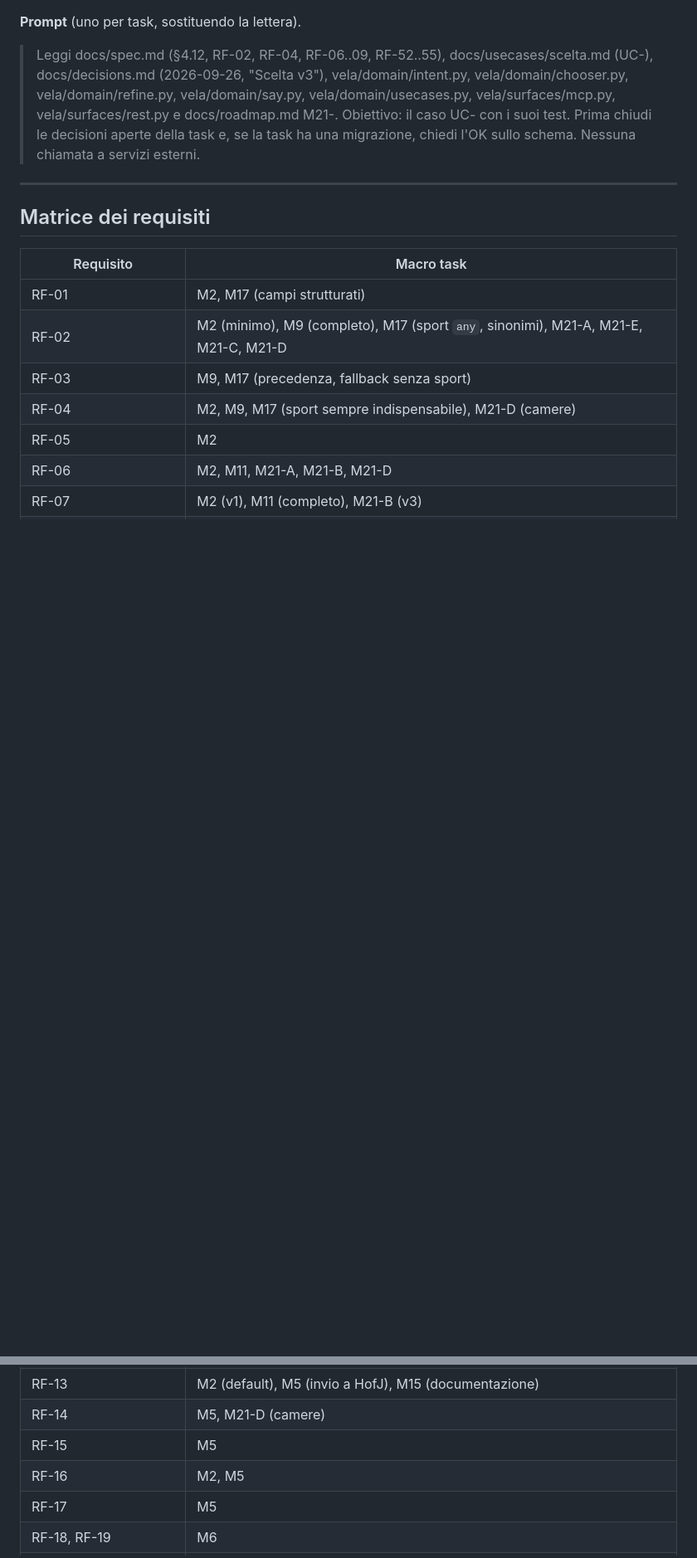
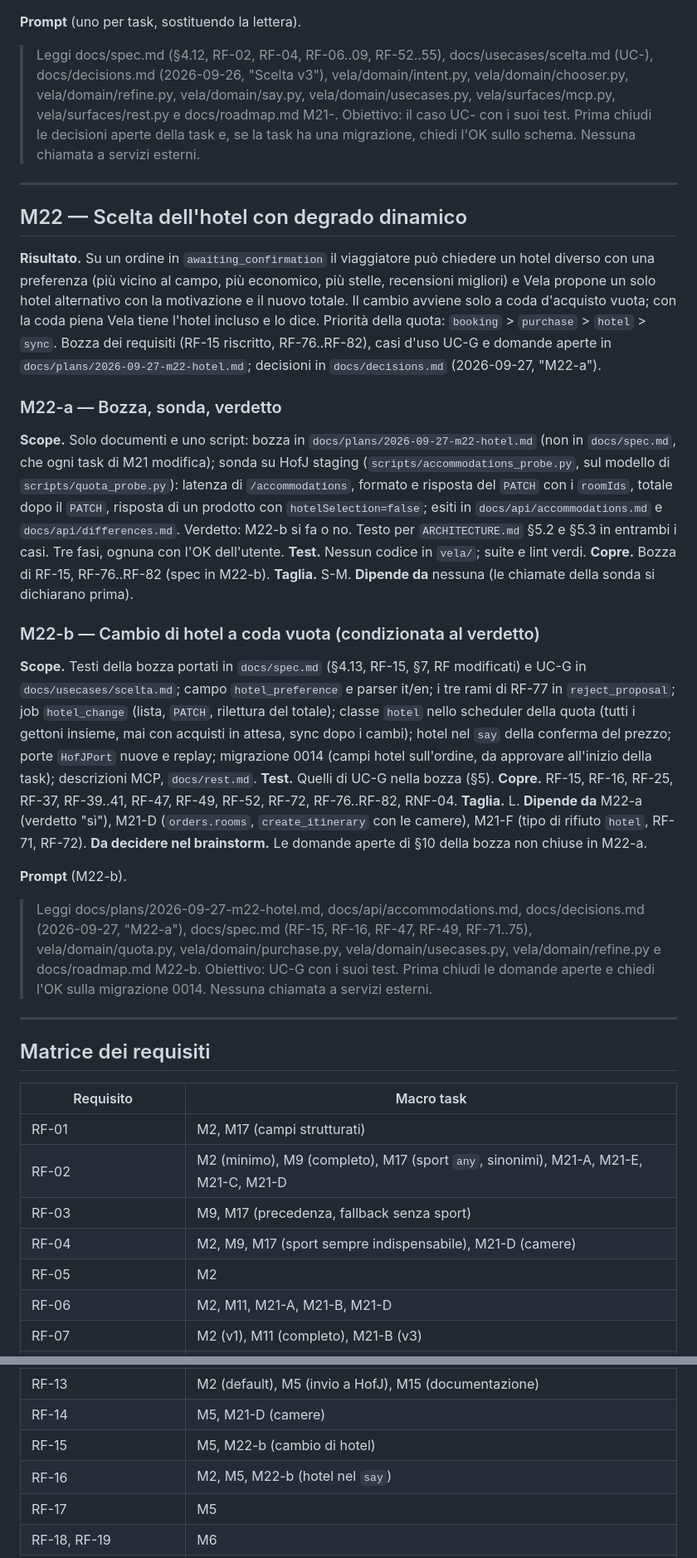
Before and after one commit to suprmat95/vela, a Markdown page: docs/roadmap.md, 2 parts joined by grey strips. Shown at 83% size. Rendered like a GitHub page; blank space fills up the shorter version.

Commit message:
Add M22-a and M22-b to the roadmap
Co-Authored-By: Claude Opus 5.5 <noreply@anthropic.com>

```diff
--- a/docs/roadmap.md
+++ b/docs/roadmap.md
@@ -1090,6 +1096,54 @@ che tocchi `chooser.py`, `intent.py`, `refine.py`.
 
 ---
 
+## M22 — Scelta dell'hotel con degrado dinamico
+
+**Risultato.** Su un ordine in `awaiting_confirmation` il viaggiatore può chiedere un hotel
+diverso con una preferenza (più vicino al campo, più economico, più stelle, recensioni
+migliori) e Vela propone un solo hotel alternativo con la motivazione e il nuovo totale. Il
+cambio avviene solo a coda d'acquisto vuota; con la coda piena Vela tiene l'hotel incluso e lo
+dice. Priorità della quota: `booking` > `purchase` > `hotel` > `sync`. Bozza dei requisiti
+(RF-15 riscritto, RF-76..RF-82), casi d'uso UC-G e domande aperte in
+`docs/plans/2026-09-27-m22-hotel.md`; decisioni in `docs/decisions.md` (2026-09-27, "M22-a").
+
+### M22-a — Bozza, sonda, verdetto
+
+**Scope.** Solo documenti e uno script: bozza in `docs/plans/2026-09-27-m22-hotel.md` (non
+in `docs/spec.md`, che ogni task di M21 modifica); sonda su HofJ staging
+(`scripts/accommodations_probe.py`, sul modello di `scripts/quota_probe.py`): latenza di
+`/accommodations`, formato e risposta del `PATCH` con i `roomIds`, totale dopo il `PATCH`,
+risposta di un prodotto con `hotelSelection=false`; esiti in `docs/api/accommodations.md` e
+`docs/api/differences.md`. Verdetto: M22-b si fa o no. Testo per `ARCHITECTURE.md` §5.2 e
+§5.3 in entrambi i casi. Tre fasi, ognuna con l'OK dell'utente.
+**Test.** Nessun codice in `vela/`; suite e lint verdi.
+**Copre.** Bozza di RF-15, RF-76..RF-82 (spec in M22-b).
+**Taglia.** S-M. **Dipende da** nessuna (le chiamate della sonda si dichiarano prima).
+
+### M22-b — Cambio di hotel a coda vuota (condizionata al verdetto)
+
+**Scope.** Testi della bozza portati in `docs/spec.md` (§4.13, RF-15, §7, RF modificati) e
+UC-G in `docs/usecases/scelta.md`; campo `hotel_preference` e parser it/en; i tre rami di RF-77
+in `reject_proposal`; job `hotel_change` (lista, `PATCH`, rilettura del totale); classe
+`hotel` nello scheduler della quota (tutti i gettoni insieme, mai con acquisti in attesa, sync
+dopo i cambi); hotel nel `say` della conferma del prezzo; porte `HofJPort` nuove e replay;
+migrazione 0014 (campi hotel sull'ordine, da approvare all'inizio della task); descrizioni
+MCP, `docs/rest.md`.
+**Test.** Quelli di UC-G nella bozza (§5).
+**Copre.** RF-15, RF-16, RF-25, RF-37, RF-39..41, RF-47, RF-49, RF-52, RF-72, RF-76..RF-82,
+RNF-04.
+**Taglia.** L. **Dipende da** M22-a (verdetto "sì"), M21-D (`orders.rooms`, `create_itinerary`
+con le camere), M21-F (tipo di rifiuto `hotel`, RF-71, RF-72).
+**Da decidere nel brainstorm.** Le domande aperte di §10 della bozza non chiuse in M22-a.
+
+**Prompt** (M22-b).
+> Leggi docs/plans/2026-09-27-m22-hotel.md, docs/api/accommodations.md, docs/decisions.md
+> (2026-09-27, "M22-a"), docs/spec.md (RF-15, RF-16, RF-47, RF-49, RF-71..75), vela/domain/quota.py,
+> vela/domain/purchase.py, vela/domain/usecases.py, vela/domain/refine.py e docs/roadmap.md M22-b.
+> Obiettivo: UC-G con i suoi test. Prima chiudi le domande aperte e chiedi l'OK sulla
+> migrazione 0014. Nessuna chiamata a servizi esterni.
+
+---
+
 ## Matrice dei requisiti
 
 | Requisito | Macro task |
@@ -1108,8 +1162,8 @@ che tocchi `chooser.py`, `intent.py`, `refine.py`.
 | RF-12 | M2, M21-D |
 | RF-13 | M2 (default), M5 (invio a HofJ), M15 (documentazione) |
 | RF-14 | M5, M21-D (camere) |
-| RF-15 | M5 |
-| RF-16 | M2, M5 |
+| RF-15 | M5, M22-b (cambio di hotel) |
+| RF-16 | M2, M5, M22-b (hotel nel `say`) |
 | RF-17 | M5 |
 | RF-18, RF-19 | M6 |
 | RF-20, RF-21, RF-22 | M6 |
```
Also changed, not shown: other parts of docs/roadmap.md (+9 -2 lines).
